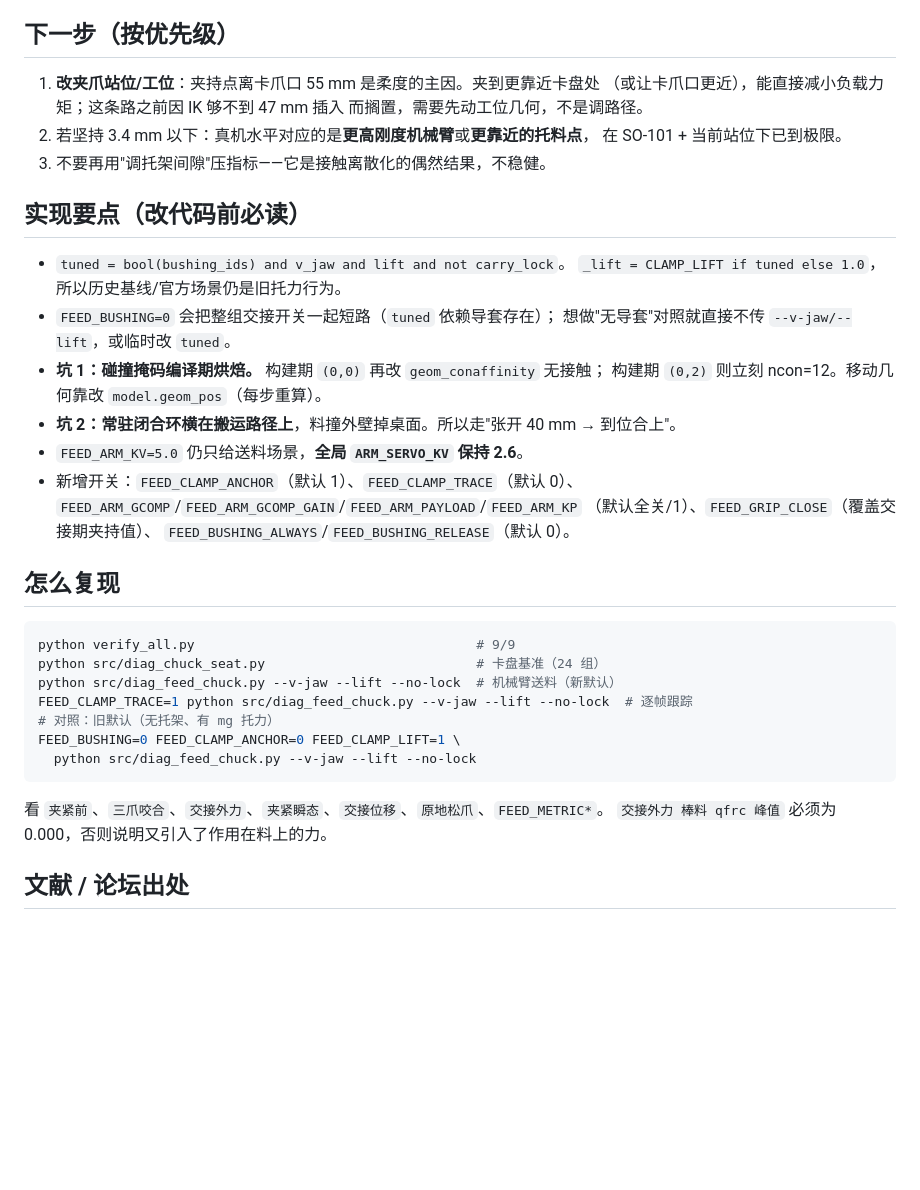
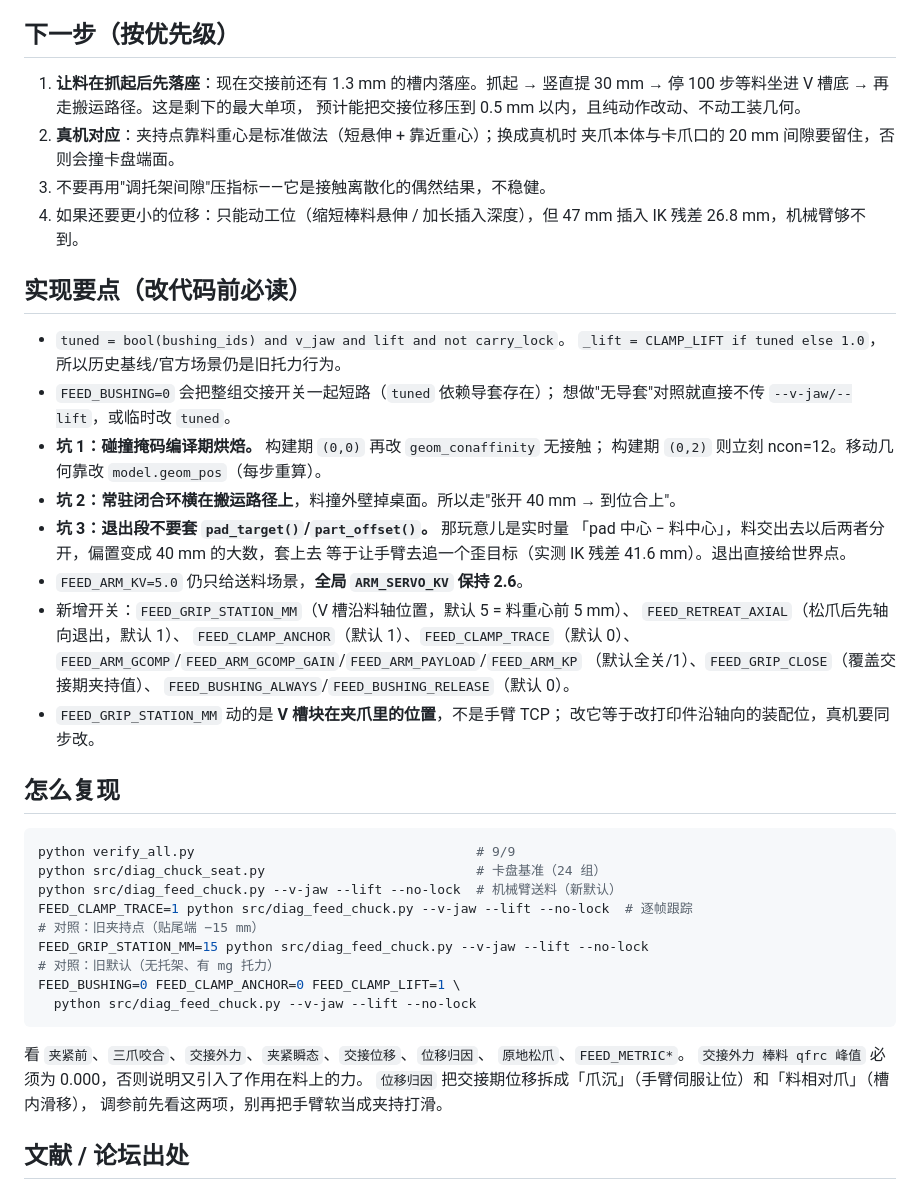
Before and after one commit to penguinkinggod/mujoco-robot-cell, a Markdown page: CURRENT.md, the part around one of its changes. Rendered like a GitHub page; blank space fills up the shorter version.

````diff
--- a/CURRENT.md
+++ b/CURRENT.md
@@ -95,12 +128,14 @@
 
 ## 下一步（按优先级）
 
-1. **改夹爪站位/工位**：夹持点离卡爪口 55 mm 是柔度的主因。夹到更靠近卡盘处
-   （或让卡爪口更近），能直接减小负载力矩；这条路之前因 IK 够不到 47 mm 插入
-   而搁置，需要先动工位几何，不是调路径。
-2. 若坚持 3.4 mm 以下：真机水平对应的是**更高刚度机械臂**或**更靠近的托料点**，
-   在 SO-101 + 当前站位下已到极限。
+1. **让料在抓起后先落座**：现在交接前还有 1.3 mm 的槽内落座。抓起 → 竖直提
+   30 mm → 停 100 步等料坐进 V 槽底 → 再走搬运路径。这是剩下的最大单项，
+   预计能把交接位移压到 0.5 mm 以内，且纯动作改动、不动工装几何。
+2. **真机对应**：夹持点靠料重心是标准做法（短悬伸 + 靠近重心）；换成真机时
+   夹爪本体与卡爪口的 20 mm 间隙要留住，否则会撞卡盘端面。
 3. 不要再用"调托架间隙"压指标——它是接触离散化的偶然结果，不稳健。
+4. 如果还要更小的位移：只能动工位（缩短棒料悬伸 / 加长插入深度），但
+   47 mm 插入 IK 残差 26.8 mm，机械臂够不到。
 
 ## 实现要点（改代码前必读）
 
@@ -112,11 +147,18 @@
   构建期 `(0,2)` 则立刻 ncon=12。移动几何靠改 `model.geom_pos`（每步重算）。
 - **坑 2：常驻闭合环横在搬运路径上**，料撞外壁掉桌面。所以走"张开 40 mm →
   到位合上"。
+- **坑 3：退出段不要套 `pad_target()`/`part_offset()`。** 那玩意儿是实时量
+  「pad 中心 − 料中心」，料交出去以后两者分开，偏置变成 40 mm 的大数，套上去
+  等于让手臂去追一个歪目标（实测 IK 残差 41.6 mm）。退出直接给世界点。
 - `FEED_ARM_KV=5.0` 仍只给送料场景，**全局 `ARM_SERVO_KV` 保持 2.6**。
-- 新增开关：`FEED_CLAMP_ANCHOR`（默认 1）、`FEED_CLAMP_TRACE`（默认 0）、
+- 新增开关：`FEED_GRIP_STATION_MM`（V 槽沿料轴位置，默认 5 = 料重心前 5 mm）、
+  `FEED_RETREAT_AXIAL`（松爪后先轴向退出，默认 1）、
+  `FEED_CLAMP_ANCHOR`（默认 1）、`FEED_CLAMP_TRACE`（默认 0）、
   `FEED_ARM_GCOMP`/`FEED_ARM_GCOMP_GAIN`/`FEED_ARM_PAYLOAD`/`FEED_ARM_KP`
   （默认全关/1）、`FEED_GRIP_CLOSE`（覆盖交接期夹持值）、
   `FEED_BUSHING_ALWAYS`/`FEED_BUSHING_RELEASE`（默认 0）。
+- `FEED_GRIP_STATION_MM` 动的是 **V 槽块在夹爪里的位置**，不是手臂 TCP；
+  改它等于改打印件沿轴向的装配位，真机要同步改。
 
 ## 怎么复现
 
@@ -125,13 +167,18 @@ python verify_all.py                                    # 9/9
 python src/diag_chuck_seat.py                           # 卡盘基准（24 组）
 python src/diag_feed_chuck.py --v-jaw --lift --no-lock  # 机械臂送料（新默认）
 FEED_CLAMP_TRACE=1 python src/diag_feed_chuck.py --v-jaw --lift --no-lock  # 逐帧跟踪
+# 对照：旧夹持点（贴尾端 −15 mm）
+FEED_GRIP_STATION_MM=15 python src/diag_feed_chuck.py --v-jaw --lift --no-lock
 # 对照：旧默认（无托架、有 mg 托力）
 FEED_BUSHING=0 FEED_CLAMP_ANCHOR=0 FEED_CLAMP_LIFT=1 \
   python src/diag_feed_chuck.py --v-jaw --lift --no-lock
 ```
 
-看 `夹紧前`、`三爪咬合`、`交接外力`、`夹紧瞬态`、`交接位移`、`原地松爪`、`FEED_METRIC*`。
+看 `夹紧前`、`三爪咬合`、`交接外力`、`夹紧瞬态`、`交接位移`、`位移归因`、
+`原地松爪`、`FEED_METRIC*`。
 `交接外力 棒料 qfrc 峰值` 必须为 0.000，否则说明又引入了作用在料上的力。
+`位移归因` 把交接期位移拆成「爪沉」（手臂伺服让位）和「料相对爪」（槽内滑移），
+调参前先看这两项，别再把手臂软当成夹持打滑。
 
 ## 文献 / 论坛出处
 
````
Also changed, not shown: other parts of CURRENT.md (+52 -19 lines), README.md (+5 -1 lines), docs/station/04-feeding.md (+34 -6 lines), docs/handover_station.png (added), 1 other file.
